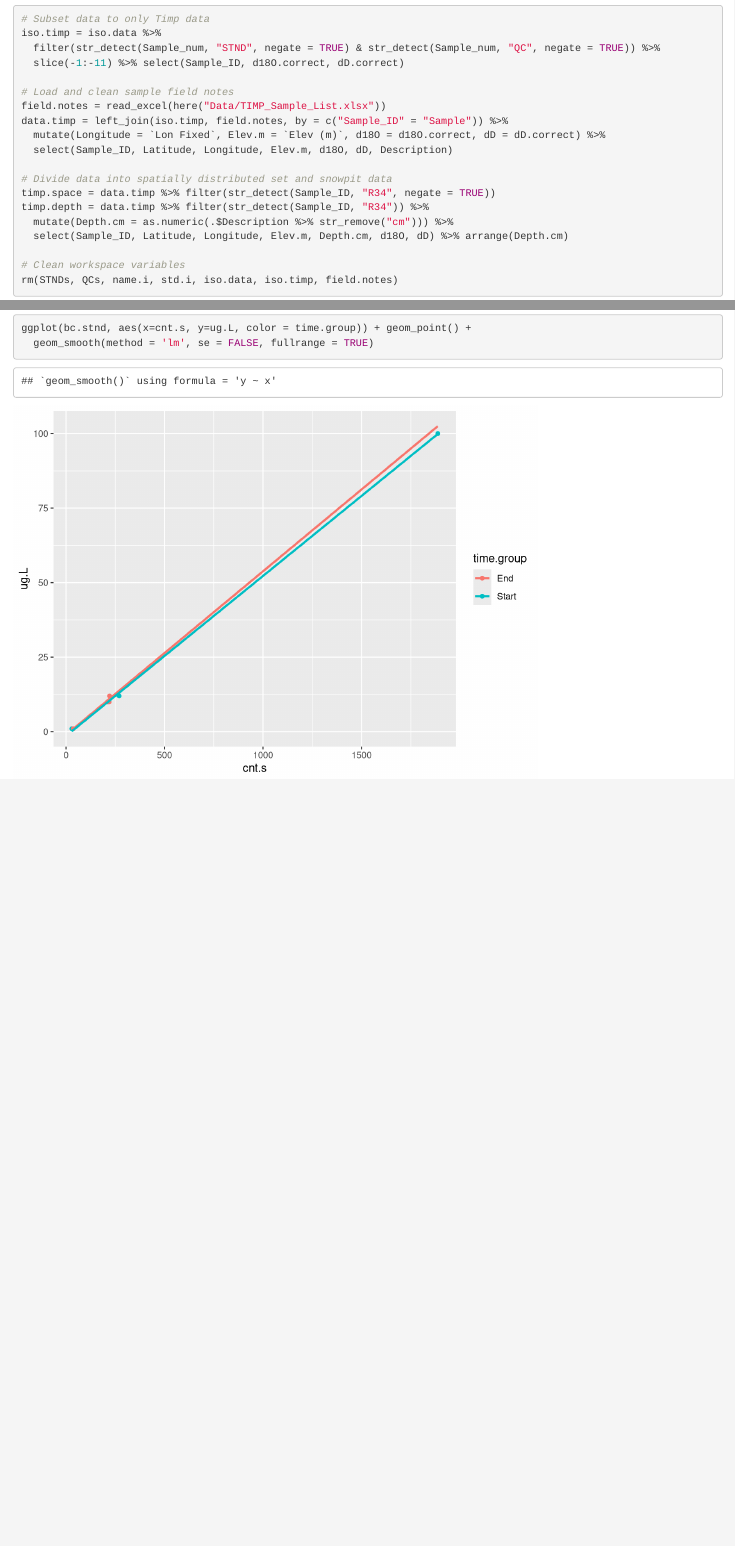
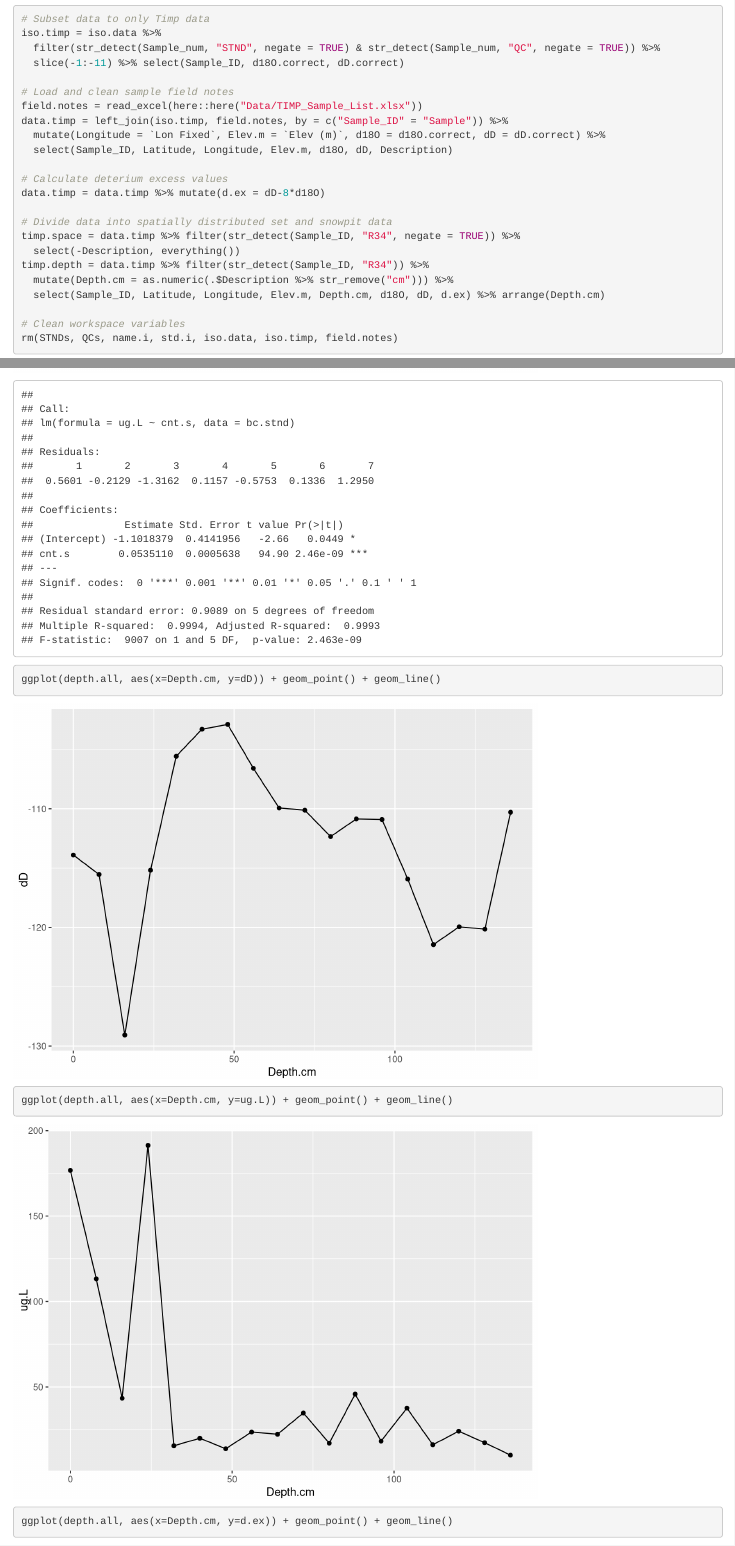
Before and after one commit to morgan-mcdonnell/Timp, an R Markdown document (EDA.Rmd): the page in a window 1100 px wide, from 500 px down, and a second part further down, joined at a grey line. Rendered offline with R 4.5, knitr and Pandoc, with nearby package versions.

Commit message:
Calculates BC concentrations using linear model; calculates d-excess for isotopes

````diff
--- a/EDA.Rmd
+++ b/EDA.Rmd
@@ -46,16 +46,20 @@ iso.timp = iso.data %>%
   slice(-1:-11) %>% select(Sample_ID, d18O.correct, dD.correct)
 
 # Load and clean sample field notes
-field.notes = read_excel(here("Data/TIMP_Sample_List.xlsx"))
+field.notes = read_excel(here::here("Data/TIMP_Sample_List.xlsx"))
 data.timp = left_join(iso.timp, field.notes, by = c("Sample_ID" = "Sample")) %>%
   mutate(Longitude = `Lon Fixed`, Elev.m = `Elev (m)`, d18O = d18O.correct, dD = dD.correct) %>%
   select(Sample_ID, Latitude, Longitude, Elev.m, d18O, dD, Description)
 
+# Calculate deterium excess values
+data.timp = data.timp %>% mutate(d.ex = dD-8*d18O)
+
 # Divide data into spatially distributed set and snowpit data
-timp.space = data.timp %>% filter(str_detect(Sample_ID, "R34", negate = TRUE))
+timp.space = data.timp %>% filter(str_detect(Sample_ID, "R34", negate = TRUE)) %>%
+  select(-Description, everything())
 timp.depth = data.timp %>% filter(str_detect(Sample_ID, "R34")) %>%
   mutate(Depth.cm = as.numeric(.$Description %>% str_remove("cm"))) %>%
-  select(Sample_ID, Latitude, Longitude, Elev.m, Depth.cm, d18O, dD) %>% arrange(Depth.cm)
+  select(Sample_ID, Latitude, Longitude, Elev.m, Depth.cm, d18O, dD, d.ex) %>% arrange(Depth.cm)
 
 # Clean workspace variables
 rm(STNDs, QCs, name.i, std.i, iso.data, iso.timp, field.notes)
@@ -97,9 +101,23 @@ bc.stnd = bc.data %>% filter(str_detect(Sample, "STND")) %>%
   mutate(ug.L = c(1, 10, 12, 100, 10, 1, 12), time = c(0,0,0,0,7200,7200,7200),
          time.group = as.factor(c(rep('Start',4), rep('End',3))))
 
-ggplot(bc.stnd, aes(x=time, y=cnt.s, color = Sample)) + geom_point() + geom_smooth(method = 'lm')
+ggplot(bc.stnd, aes(x=time, y=cnt.s, color = Sample)) + geom_point() +
+  geom_smooth(method = 'lm') + ylim(c(0,500))
 ggplot(bc.stnd, aes(x=cnt.s, y=ug.L, color = time.group)) + geom_point() +
   geom_smooth(method = 'lm', se = FALSE, fullrange = TRUE)
 
+stnd.lm = lm(ug.L~cnt.s, data = bc.stnd)
+print(summary(stnd.lm))
 
+bc.mod = bc.data %>% mutate(ug.L = predict.lm(stnd.lm, newdata = bc.data))
+
+depth.all = timp.depth %>% left_join((bc.mod %>% select(Sample, ug.L) %>%
+  filter(str_detect(Sample, "DI", negate = TRUE) & str_detect(Sample, "STND", negate = TRUE))),
+  by = c("Sample_ID" = "Sample"))
 ```
+
+```{r}
+ggplot(depth.all, aes(x=Depth.cm, y=dD)) + geom_point() + geom_line()
+ggplot(depth.all, aes(x=Depth.cm, y=ug.L)) + geom_point() + geom_line()
+ggplot(depth.all, aes(x=Depth.cm, y=d.ex)) + geom_point() + geom_line()
+```
````
Also changed, not shown: EDA.Rmd (4 more changed lines).
